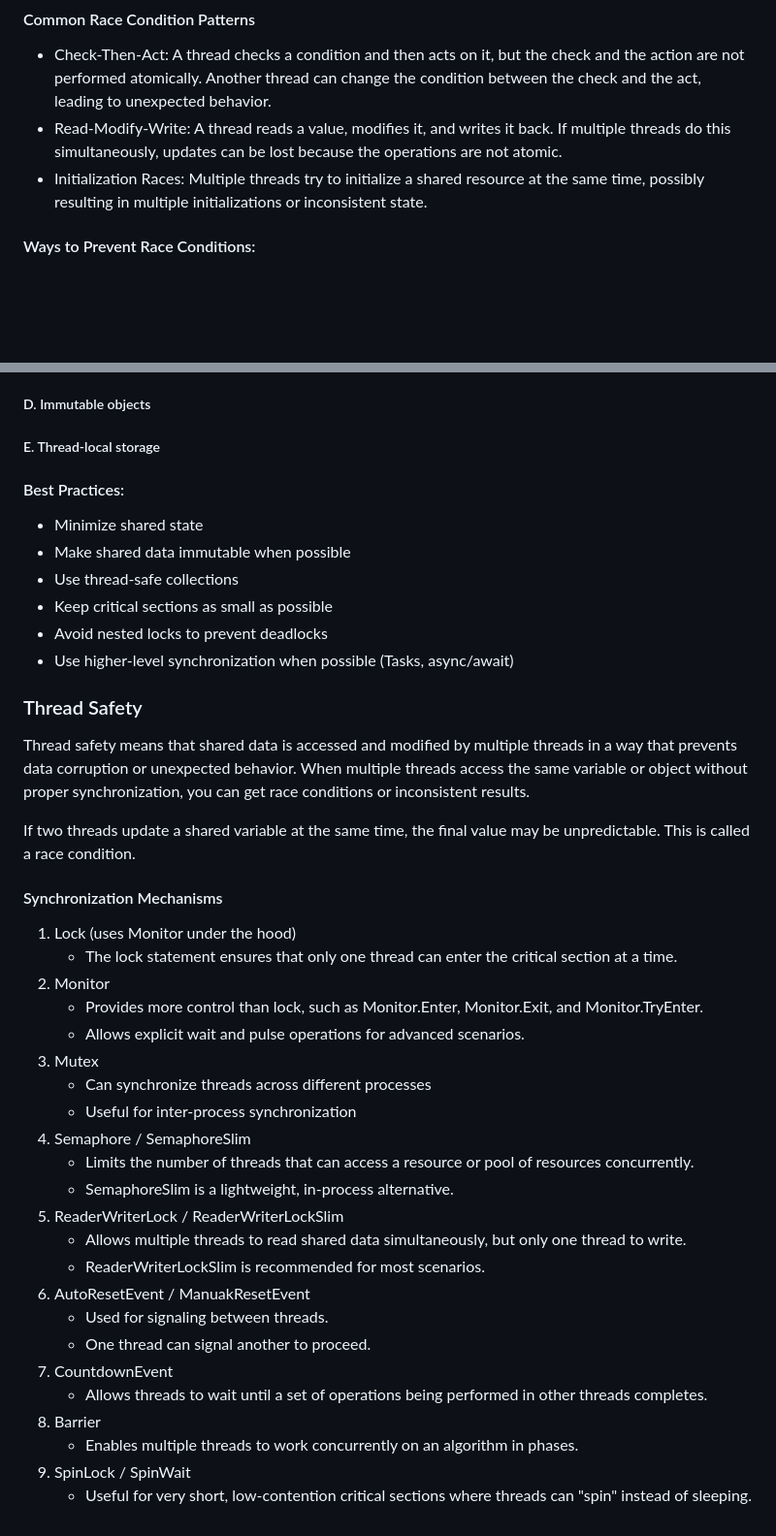
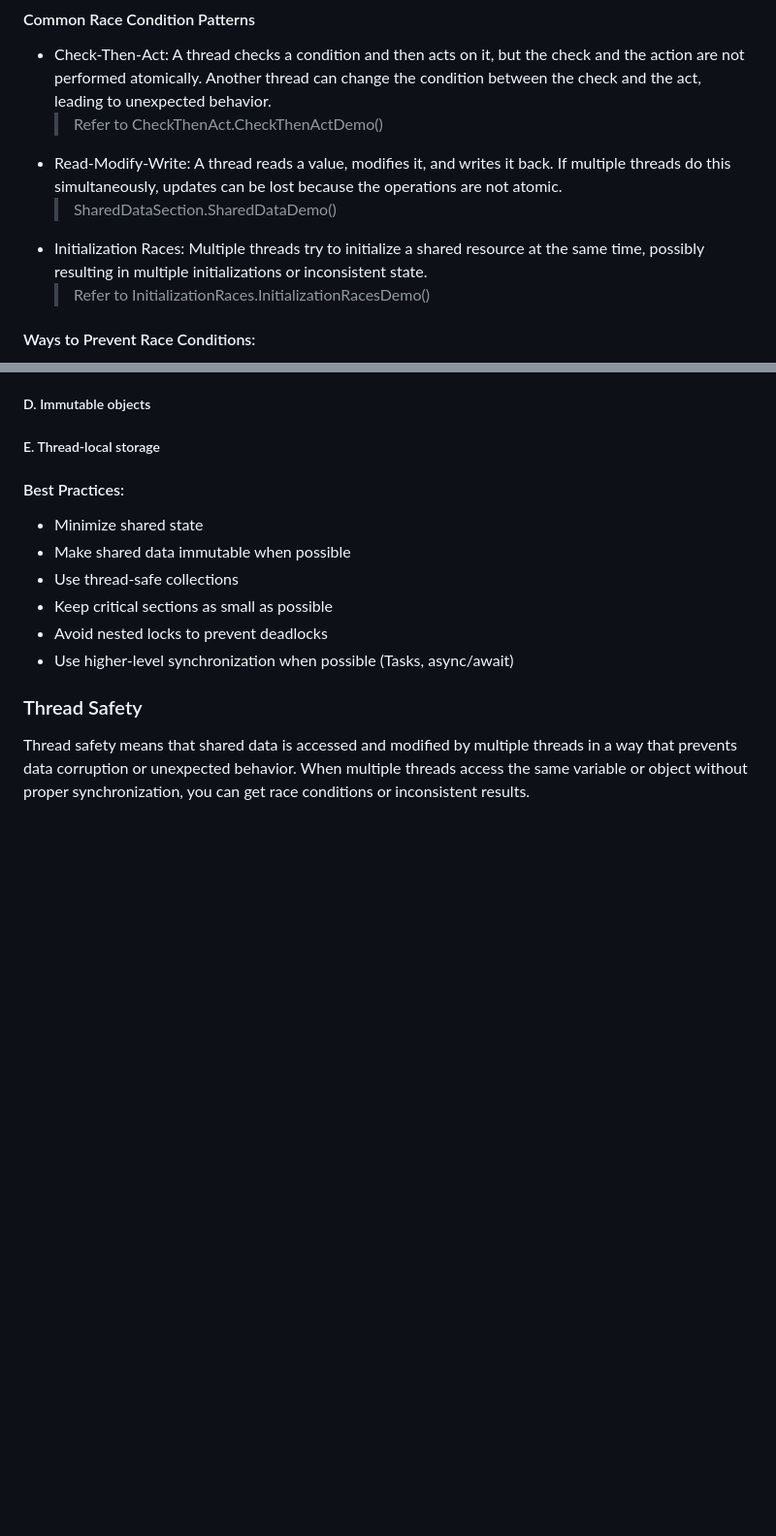
Before and after one commit to manojkumar-jmp/explore-async, a Markdown page: docs/MODULE-1.md, 2 parts joined by grey strips. Shown at 97% size. Rendered like a GitHub page; blank space fills up the shorter version.

```diff
--- a/docs/MODULE-1.md
+++ b/docs/MODULE-1.md
@@ -126,8 +126,11 @@ These are exactly the kinds of problems modern .NET features like Task and async
 A race condition occurs when two or more threads access shared data concurrently, and at least one thread modifies the data. The outcome depends on the exact timing and sequence of operations, leading to unpredictable results.
 #### Common Race Condition Patterns
 - Check-Then-Act: A thread checks a condition and then acts on it, but the check and the action are not performed atomically. Another thread can change the condition between the check and the act, leading to unexpected behavior.
+  > Refer to CheckThenAct.CheckThenActDemo()
 - Read-Modify-Write: A thread reads a value, modifies it, and writes it back. If multiple threads do this simultaneously, updates can be lost because the operations are not atomic.
+  > SharedDataSection.SharedDataDemo()
 - Initialization Races: Multiple threads try to initialize a shared resource at the same time, possibly resulting in multiple initializations or inconsistent state.
+  > Refer to InitializationRaces.InitializationRacesDemo()
 
 #### Ways to Prevent Race Conditions:
 The key to avoiding race conditions is to identify shared resources and ensure their access is properly synchronized using appropriate thread-safety mechanisms.
@@ -180,31 +183,3 @@ The key to avoiding race conditions is to identify shared resources and ensure t
 ### Thread Safety
 
 Thread safety means that shared data is accessed and modified by multiple threads in a way that prevents data corruption or unexpected behavior. When multiple threads access the same variable or object without proper synchronization, you can get race conditions or inconsistent results.
-
-If two threads update a shared variable at the same time, the final value may be unpredictable. This is called a race condition.
-
-#### Synchronization Mechanisms
-
-1. Lock (uses Monitor under the hood)
-   - The lock statement ensures that only one thread can enter the critical section at a time.
-3. Monitor
-   - Provides more control than lock, such as Monitor.Enter, Monitor.Exit, and Monitor.TryEnter.
-   - Allows explicit wait and pulse operations for advanced scenarios.
-3. Mutex
-   - Can synchronize threads across different processes
-   - Useful for inter-process synchronization
-4. Semaphore / SemaphoreSlim
-   - Limits the number of threads that can access a resource or pool of resources concurrently.
-   - SemaphoreSlim is a lightweight, in-process alternative.
-5. ReaderWriterLock / ReaderWriterLockSlim
-   - Allows multiple threads to read shared data simultaneously, but only one thread to write.
-   - ReaderWriterLockSlim is recommended for most scenarios.
-6. AutoResetEvent / ManuakResetEvent
-   - Used for signaling between threads.
-   - One thread can signal another to proceed.
-7. CountdownEvent
-   - Allows threads to wait until a set of operations being performed in other threads completes.
-9. Barrier
-    - Enables multiple threads to work concurrently on an algorithm in phases.
-9. SpinLock / SpinWait
-   - Useful for very short, low-contention critical sections where threads can "spin" instead of sleeping.
```
Also changed, not shown: other parts of docs/MODULE-1.md (+2 -2 lines).
